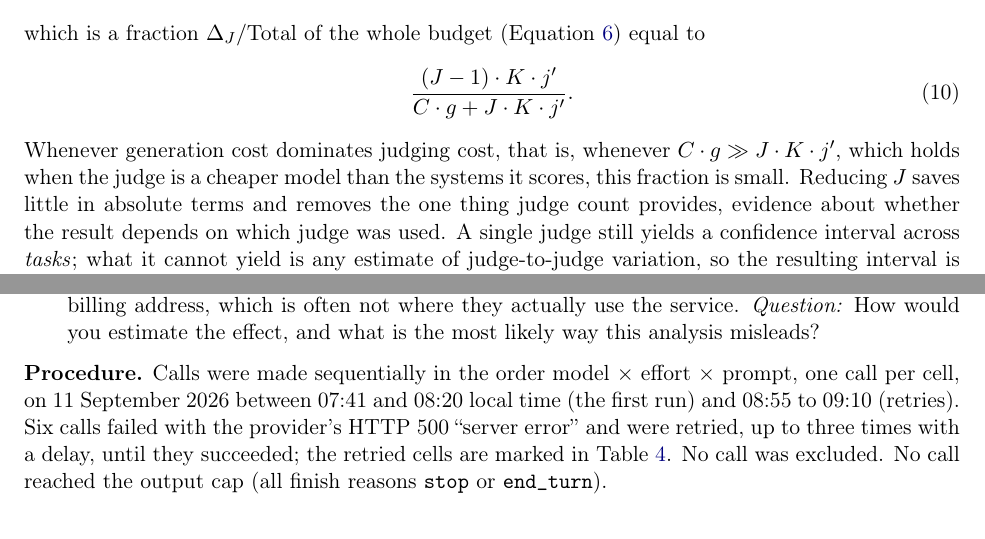
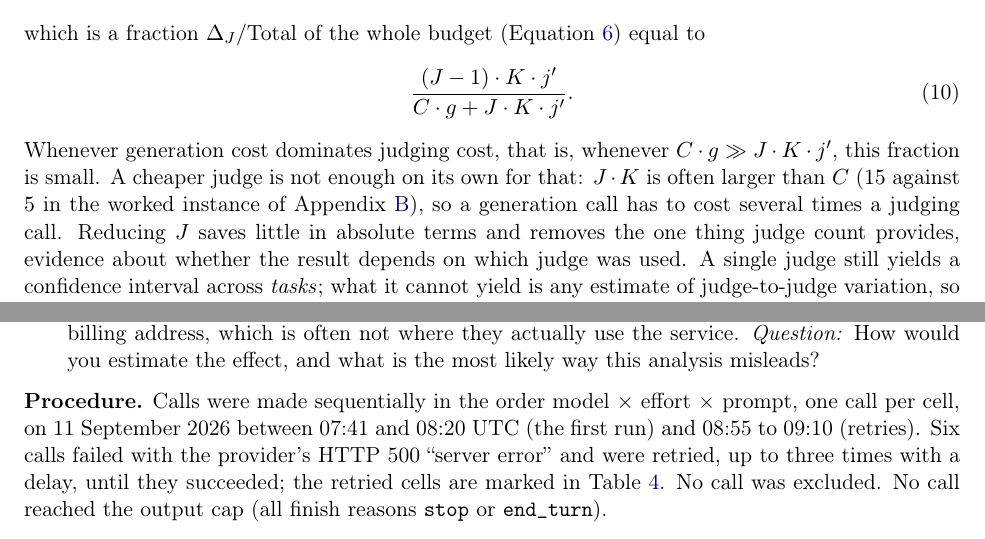
Before and after one commit to SiomaraDAILFT/AI-Benchmarking, a LaTeX paper (paper/main.tex): two parts of pages 12 and 26 of 38, joined at a grey line, cut so that both start at the same text. Compiled offline with pdfLaTeX.

Commit message:
Paper: three corrections, PDF rebuilt
- S5: a cheaper judge does not by itself make generation dominate, since
  J K often exceeds C (15 against 5 in the worked instance).
- E1 run times are UTC (the scripts use toISOString), not local time.
- Bib: van der Maden et al. is April 2026 (arXiv 2604.16304), not January.

Co-Authored-By: Claude Opus 5.5 <noreply@anthropic.com>
Claude-Session: https://claude.ai/code/session_013rNZ7yJgcz7hr3rQsfUFsj

```diff
--- a/paper/main.tex
+++ b/paper/main.tex
@@ -327,7 +327,7 @@ equal to
 \frac{(J-1) \cdot K \cdot j'}{C \cdot g + J \cdot K \cdot j'}.
 \label{eq:s5frac}
 \end{equation}
-Whenever generation cost dominates judging cost, that is, whenever $C \cdot g \gg J \cdot K \cdot j'$, which holds when the judge is a cheaper model than the systems it scores, this fraction is small. Reducing $J$ saves little in absolute terms and removes the one thing judge count provides, evidence about whether the result depends on which judge was used. A single judge still yields a confidence interval
+Whenever generation cost dominates judging cost, that is, whenever $C \cdot g \gg J \cdot K \cdot j'$, this fraction is small. A cheaper judge is not enough on its own for that: $J \cdot K$ is often larger than $C$ ($15$ against $5$ in the worked instance of Appendix~\ref{app:worked}), so a generation call has to cost several times a judging call. Reducing $J$ saves little in absolute terms and removes the one thing judge count provides, evidence about whether the result depends on which judge was used. A single judge still yields a confidence interval
 across \emph{tasks}; what it cannot yield is any estimate of judge-to-judge variation, so
 the resulting interval is conditional on that one judge and treats its idiosyncrasies as
 ground truth (Section~\ref{sec:limitations} returns to this in the language of
@@ -892,7 +892,7 @@ the question. The five prompts, verbatim:
 \end{description}
 
 \textbf{Procedure.} Calls were made sequentially in the order model $\times$ effort
-$\times$ prompt, one call per cell, on 11 September 2026 between 07:41 and 08:20 local time
+$\times$ prompt, one call per cell, on 11 September 2026 between 07:41 and 08:20 UTC
 (the first run) and 08:55 to 09:10 (retries). Six calls failed with the provider's HTTP 500
 ``server error'' and were retried, up to three times with a delay, until they succeeded;
 the retried cells are marked in Table~\ref{tab:e1-calls}. No call was excluded. No call
```
Also changed, not shown: paper/CORRECTIONS.md (+8 -0 lines), paper/references.bib (+1 -1 lines), paper/main.pdf.
